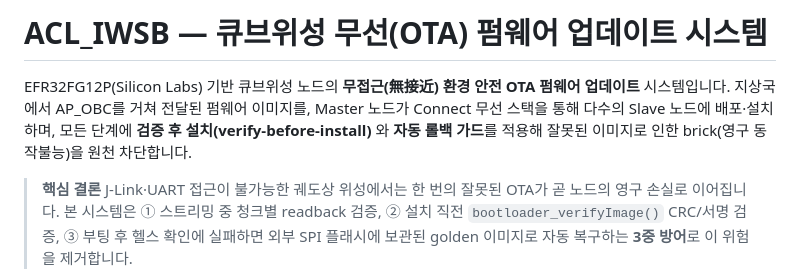
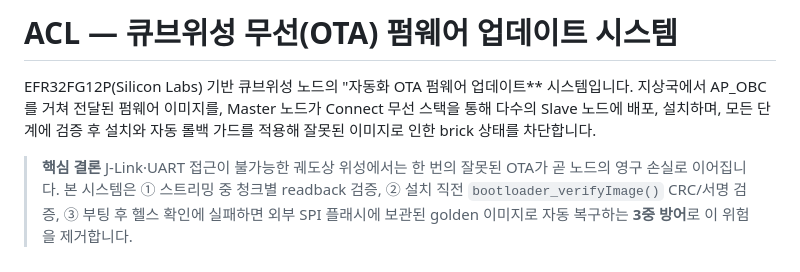
Before and after one commit to leeminhyeok7117/ACL_IWSB, a Markdown page: README.md, the part around the change. Drawn GitHub-style.

```diff
--- a/README.md
+++ b/README.md
@@ -1,6 +1,6 @@
-# ACL_IWSB — 큐브위성 무선(OTA) 펌웨어 업데이트 시스템
+# ACL — 큐브위성 무선(OTA) 펌웨어 업데이트 시스템
 
-EFR32FG12P(Silicon Labs) 기반 큐브위성 노드의 **무접근(無接近) 환경 안전 OTA 펌웨어 업데이트** 시스템입니다. 지상국에서 AP_OBC를 거쳐 전달된 펌웨어 이미지를, Master 노드가 Connect 무선 스택을 통해 다수의 Slave 노드에 배포·설치하며, 모든 단계에 **검증 후 설치(verify-before-install)** 와 **자동 롤백 가드**를 적용해 잘못된 이미지로 인한 brick(영구 동작불능)을 원천 차단합니다.
+EFR32FG12P(Silicon Labs) 기반 큐브위성 노드의 "자동화 OTA 펌웨어 업데이트** 시스템입니다. 지상국에서 AP_OBC를 거쳐 전달된 펌웨어 이미지를, Master 노드가 Connect 무선 스택을 통해 다수의 Slave 노드에 배포, 설치하며, 모든 단계에 검증 후 설치와 자동 롤백 가드를 적용해 잘못된 이미지로 인한 brick 상태를 차단합니다.
 
 > **핵심 결론**
 > J-Link·UART 접근이 불가능한 궤도상 위성에서는 한 번의 잘못된 OTA가 곧 노드의 영구 손실로 이어집니다. 본 시스템은 ① 스트리밍 중 청크별 readback 검증, ② 설치 직전 `bootloader_verifyImage()` CRC/서명 검증, ③ 부팅 후 헬스 확인에 실패하면 외부 SPI 플래시에 보관된 golden 이미지로 자동 복구하는 **3중 방어**로 이 위험을 제거합니다.
```
